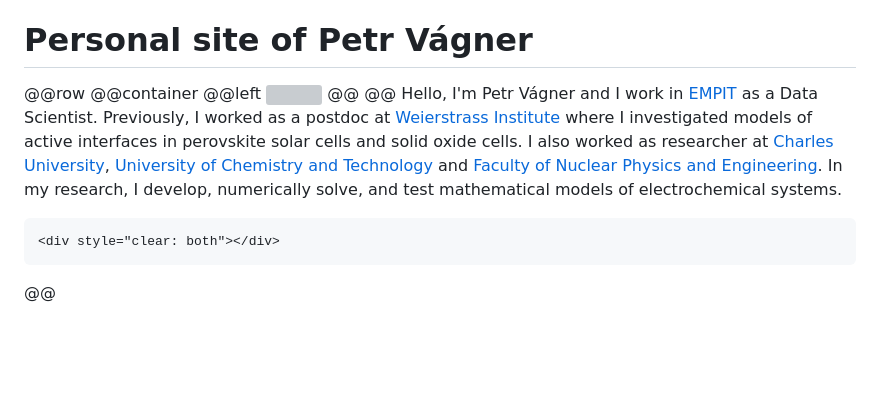
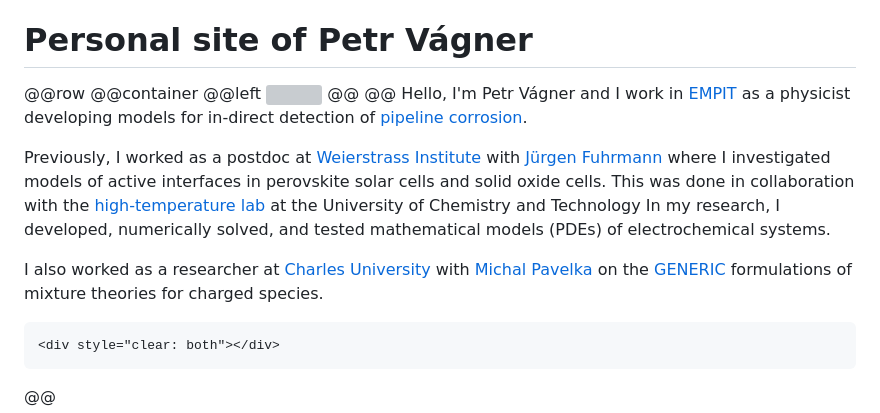
Before and after one commit to fafroo/fafroo.github.io, a Markdown page: index.md, the part around the change. Rendered like a GitHub page; blank space fills up the shorter version; grey boxes are pictures that could not be loaded.

```diff
--- a/index.md
+++ b/index.md
@@ -7,12 +7,13 @@
 @@container
 @@left ![](/assets/PV_crop_m.jpg) @@
 @@
-Hello, I'm Petr Vágner and I work in [EMPIT](https://www.empit.com) as a Data Scientist.
-Previously, I worked as a postdoc at [Weierstrass Institute](https://www.wias-berlin.de/)
-where I investigated models of active interfaces in perovskite solar cells and solid oxide cells.
-I also worked as researcher at [Charles University](https://www.mff.cuni.cz), [University of Chemistry and Technology](https://) and [Faculty of Nuclear Physics and Engineering]().
-In my research, I develop, numerically solve, and test mathematical models of electrochemical systems.
+Hello, I'm Petr Vágner and I work in [EMPIT](https://www.empit.com) as a physicist developing models for in-direct detection of [pipeline corrosion](https://empit.com/services/inspection/CMI-corrosion-assessment).
 
+Previously, I worked as a postdoc at [Weierstrass Institute](https://www.wias-berlin.de/) with [Jürgen Fuhrmann](https://www.wias-berlin.de/people/fuhrmann/?lang=1)
+where I investigated models of active interfaces in perovskite solar cells and solid oxide cells. This was done in collaboration with the [high-temperature lab](https://uat.vscht.cz/research/workgroups/technical-electrochemistry) at the University of Chemistry and Technology
+In my research, I developed, numerically solved, and tested mathematical models (PDEs) of electrochemical systems.
+
+I also worked as a researcher at [Charles University](https://www.mff.cuni.cz) with [Michal Pavelka](https://www.karlin.mff.cuni.cz/~pavelka/) on the [GENERIC](https://en.wikipedia.org/wiki/GENERIC_formalism) formulations of mixture theories for charged species.
 ~~~
 <div style="clear: both"></div>
 ~~~
```
